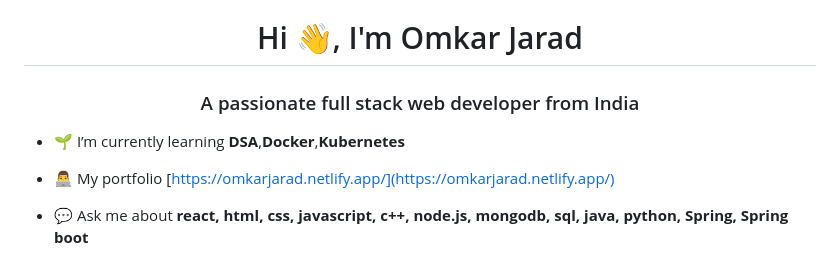
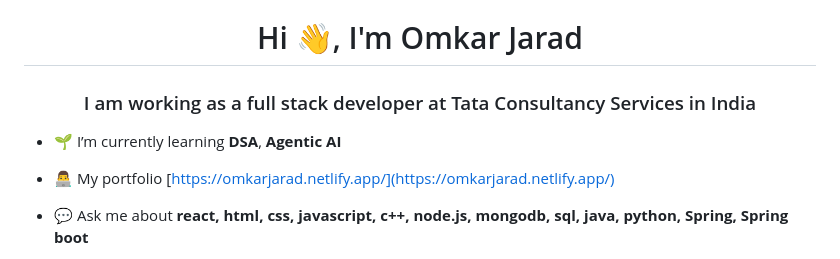
Before and after one commit to omkarjarad2002/omkarjarad2002, a Markdown page: README.md, the part around the change. Drawn GitHub-style.

Commit message:
Update README.md
First modification after joining TCS

```diff
--- a/README.md
+++ b/README.md
@@ -1,7 +1,7 @@
 <h1 align="center">Hi 👋, I'm Omkar Jarad</h1>
-<h3 align="center">A passionate full stack web developer from India</h3>
+<h3 align="center">I am working as a full stack developer at Tata Consultancy Services in India</h3>
 
-- 🌱 I’m currently learning **DSA**,**Docker**,**Kubernetes**
+- 🌱 I’m currently learning **DSA**, **Agentic AI**
 
 - 👨‍💻 My portfolio [https://omkarjarad.netlify.app/](https://omkarjarad.netlify.app/)
 
```
